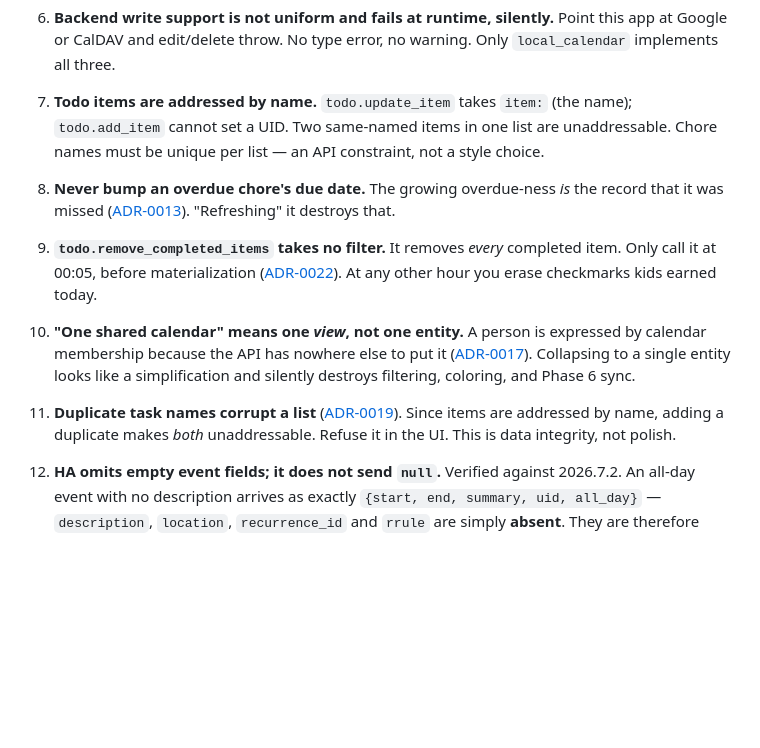
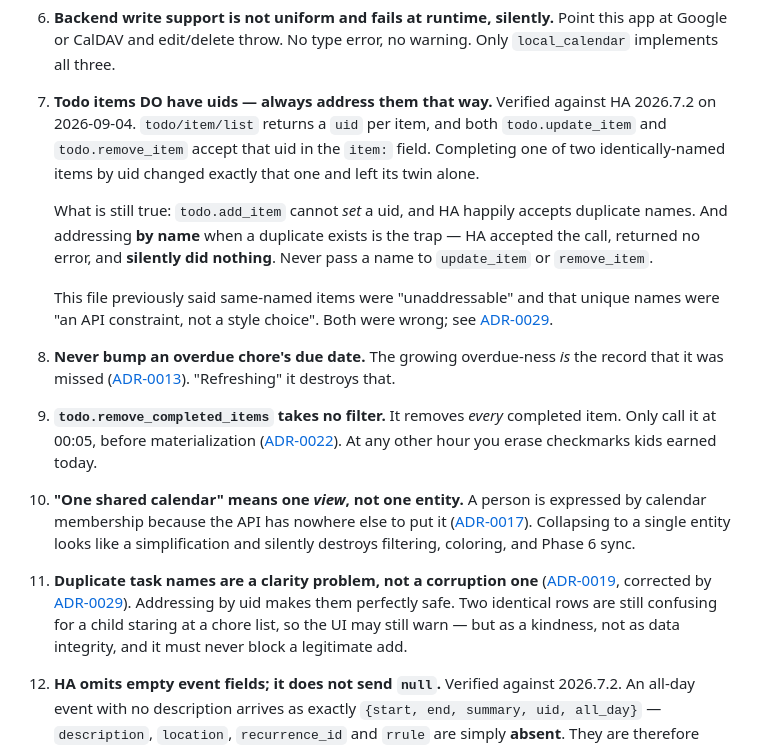
Before and after one commit to nolansoftworks/HACalendar, a Markdown page: CLAUDE.md, the part around one of its changes. Drawn GitHub-style; blank space fills up the shorter version.

```diff
--- a/CLAUDE.md
+++ b/CLAUDE.md
@@ -83,10 +83,20 @@ a nice-to-have.**
    Point this app at Google or CalDAV and edit/delete throw. No type error, no
    warning. Only `local_calendar` implements all three.
 
-7. **Todo items are addressed by name.** `todo.update_item` takes `item:` (the
-   name); `todo.add_item` cannot set a UID. Two same-named items in one list are
-   unaddressable. Chore names must be unique per list — an API constraint, not a
-   style choice.
+7. **Todo items DO have uids — always address them that way.** Verified against
+   HA 2026.7.2 on 2026-09-04. `todo/item/list` returns a `uid` per item, and
+   both `todo.update_item` and `todo.remove_item` accept that uid in the `item:`
+   field. Completing one of two identically-named items by uid changed exactly
+   that one and left its twin alone.
+
+   What is still true: `todo.add_item` cannot *set* a uid, and HA happily
+   accepts duplicate names. And addressing **by name** when a duplicate exists
+   is the trap — HA accepted the call, returned no error, and **silently did
+   nothing**. Never pass a name to `update_item` or `remove_item`.
+
+   This file previously said same-named items were "unaddressable" and that
+   unique names were "an API constraint, not a style choice". Both were wrong;
+   see [ADR-0029].
 
 8. **Never bump an overdue chore's due date.** The growing overdue-ness *is* the
    record that it was missed ([ADR-0013]). "Refreshing" it destroys that.
@@ -100,9 +110,11 @@ a nice-to-have.**
     ([ADR-0017]). Collapsing to a single entity looks like a simplification and
     silently destroys filtering, coloring, and Phase 6 sync.
 
-11. **Duplicate task names corrupt a list** ([ADR-0019]). Since items are
-    addressed by name, adding a duplicate makes *both* unaddressable. Refuse it
-    in the UI. This is data integrity, not polish.
+11. **Duplicate task names are a clarity problem, not a corruption one**
+    ([ADR-0019], corrected by [ADR-0029]). Addressing by uid makes them
+    perfectly safe. Two identical rows are still confusing for a child staring
+    at a chore list, so the UI may still warn — but as a kindness, not as data
+    integrity, and it must never block a legitimate add.
 
 12. **HA omits empty event fields; it does not send `null`.** Verified against
     2026.7.2. An all-day event with no description arrives as exactly
```
Also changed, not shown: other parts of CLAUDE.md (+1 -0 lines), docs/DECISIONS.md (+48 -0 lines), docs/PLAN.md (+8 -8 lines).
